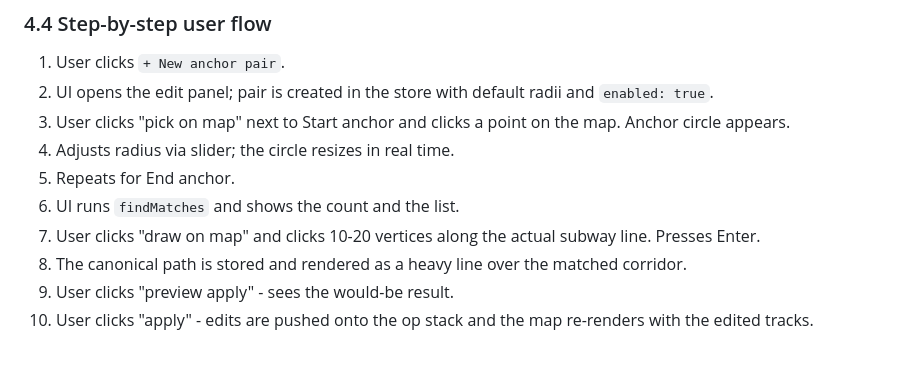
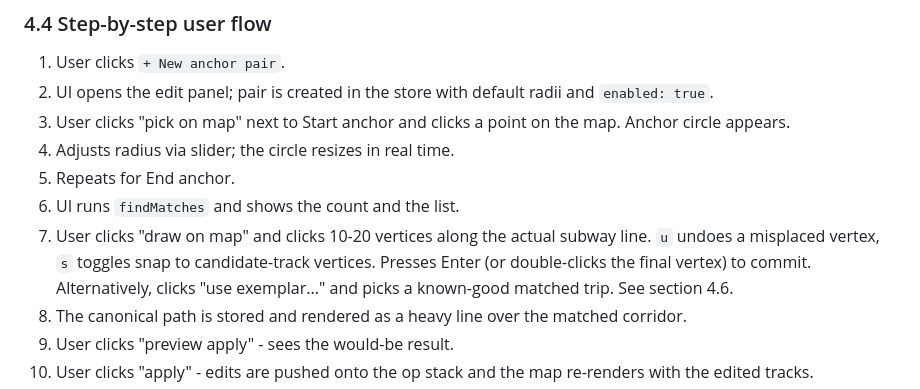
Before and after one commit to hutima/Arc_app_visualizer, a Markdown page: docs/canonical-path-plan.md, the part around one of its changes. Drawn GitHub-style; blank space fills up the shorter version.

```diff
--- a/docs/canonical-path-plan.md
+++ b/docs/canonical-path-plan.md
@@ -574,7 +574,10 @@ matches the existing Display card's style.
 5. Repeats for End anchor.
 6. UI runs `findMatches` and shows the count and the list.
 7. User clicks "draw on map" and clicks 10-20 vertices along the
-   actual subway line. Presses Enter.
+   actual subway line. `u` undoes a misplaced vertex, `s` toggles
+   snap to candidate-track vertices. Presses Enter (or double-clicks
+   the final vertex) to commit. Alternatively, clicks "use
+   exemplar..." and picks a known-good matched trip. See section 4.6.
 8. The canonical path is stored and rendered as a heavy line over the
    matched corridor.
 9. User clicks "preview apply" - sees the would-be result.
```
Also changed, not shown: other parts of docs/canonical-path-plan.md (+141 -63 lines).
